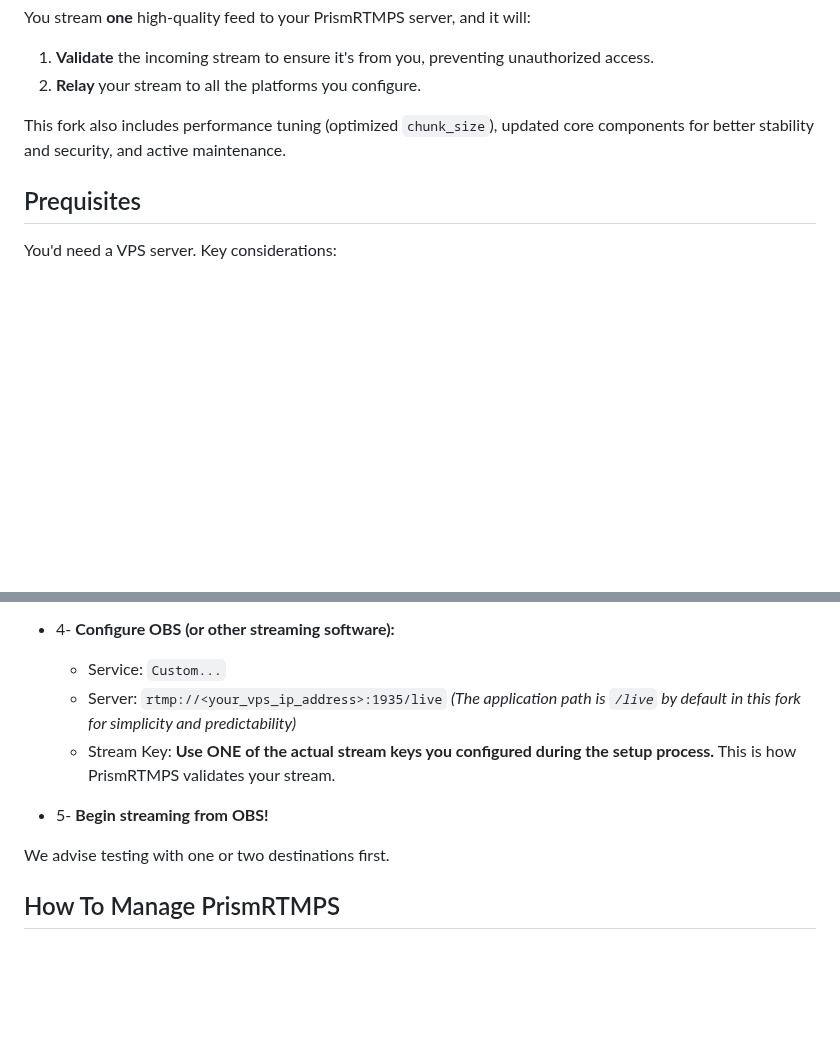
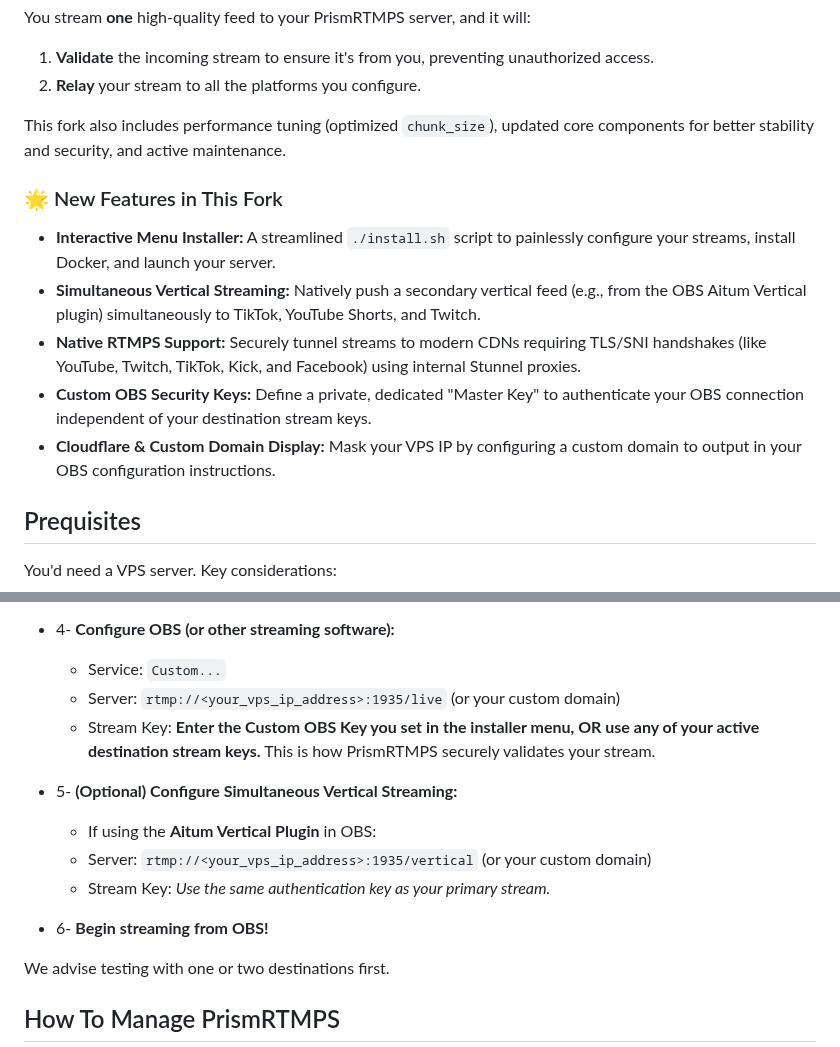
Before and after one commit to cookiebaits/ckerestrm, a Markdown page: README.md, 2 parts joined by grey strips. Drawn GitHub-style; blank space fills up the shorter version.

```diff
--- a/README.md
+++ b/README.md
@@ -26,6 +26,13 @@ You stream **one** high-quality feed to your PrismRTMPS server, and it will:
 2.  **Relay** your stream to all the platforms you configure.
 
 This fork also includes performance tuning (optimized `chunk_size`), updated core components for better stability and security, and active maintenance.
+
+### 🌟 New Features in This Fork
+*   **Interactive Menu Installer:** A streamlined `./install.sh` script to painlessly configure your streams, install Docker, and launch your server.
+*   **Simultaneous Vertical Streaming:** Natively push a secondary vertical feed (e.g., from the OBS Aitum Vertical plugin) simultaneously to TikTok, YouTube Shorts, and Twitch.
+*   **Native RTMPS Support:** Securely tunnel streams to modern CDNs requiring TLS/SNI handshakes (like YouTube, Twitch, TikTok, Kick, and Facebook) using internal Stunnel proxies.
+*   **Custom OBS Security Keys:** Define a private, dedicated "Master Key" to authenticate your OBS connection independent of your destination stream keys.
+*   **Cloudflare & Custom Domain Display:** Mask your VPS IP by configuring a custom domain to output in your OBS configuration instructions.
 
 ## Prequisites
 
@@ -57,11 +64,15 @@ You'd need a VPS server. Key considerations:
 
 *   4- **Configure OBS (or other streaming software):**
     *   Service: `Custom...`
-    *   Server: `rtmp://<your_vps_ip_address>:1935/live`
-        *(The application path is `/live` by default in this fork for simplicity and predictability)*
-    *   Stream Key: **Use ONE of the actual stream keys you configured during the setup process.** This is how PrismRTMPS validates your stream.
+    *   Server: `rtmp://<your_vps_ip_address>:1935/live` (or your custom domain)
+    *   Stream Key: **Enter the Custom OBS Key you set in the installer menu, OR use any of your active destination stream keys.** This is how PrismRTMPS securely validates your stream.
 
-*   5- **Begin streaming from OBS!**
+*   5- **(Optional) Configure Simultaneous Vertical Streaming:**
+    *   If using the **Aitum Vertical Plugin** in OBS:
+    *   Server: `rtmp://<your_vps_ip_address>:1935/vertical` (or your custom domain)
+    *   Stream Key: *Use the same authentication key as your primary stream.*
+
+*   6- **Begin streaming from OBS!**
 
 We advise testing with one or two destinations first.
 
```
